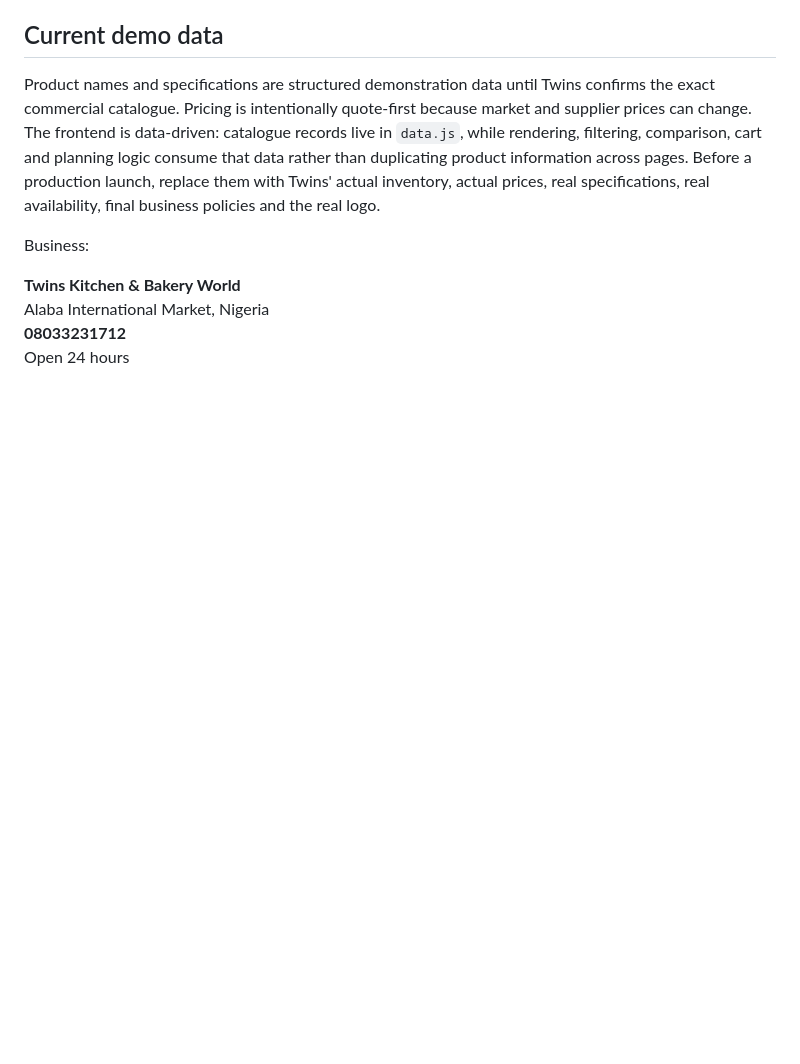
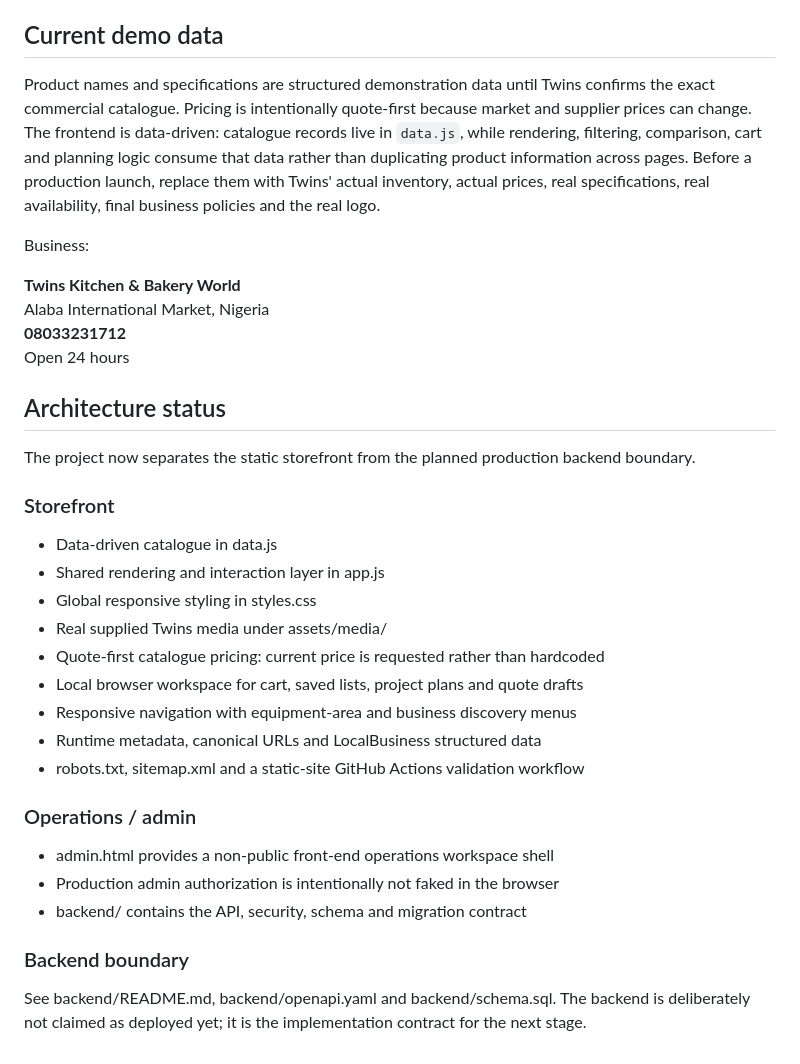
Before and after one commit to Scarlet-Twinz/TWINS-KITCHEN-AND-BAKERY-WORLD, a Markdown page: README.md, the part around the change. GitHub-like rendering; blank space fills up the shorter version.

Commit message:
Document phases 9 to 12 architecture and deployment boundary

```diff
--- a/README.md
+++ b/README.md
@@ -86,3 +86,27 @@ Business:
 Alaba International Market, Nigeria
 **08033231712**
 Open 24 hours
+
+
+## Architecture status
+
+The project now separates the static storefront from the planned production backend boundary.
+
+### Storefront
+- Data-driven catalogue in data.js
+- Shared rendering and interaction layer in app.js
+- Global responsive styling in styles.css
+- Real supplied Twins media under assets/media/
+- Quote-first catalogue pricing: current price is requested rather than hardcoded
+- Local browser workspace for cart, saved lists, project plans and quote drafts
+- Responsive navigation with equipment-area and business discovery menus
+- Runtime metadata, canonical URLs and LocalBusiness structured data
+- robots.txt, sitemap.xml and a static-site GitHub Actions validation workflow
+
+### Operations / admin
+- admin.html provides a non-public front-end operations workspace shell
+- Production admin authorization is intentionally not faked in the browser
+- backend/ contains the API, security, schema and migration contract
+
+### Backend boundary
+See backend/README.md, backend/openapi.yaml and backend/schema.sql. The backend is deliberately not claimed as deployed yet; it is the implementation contract for the next stage.
```
